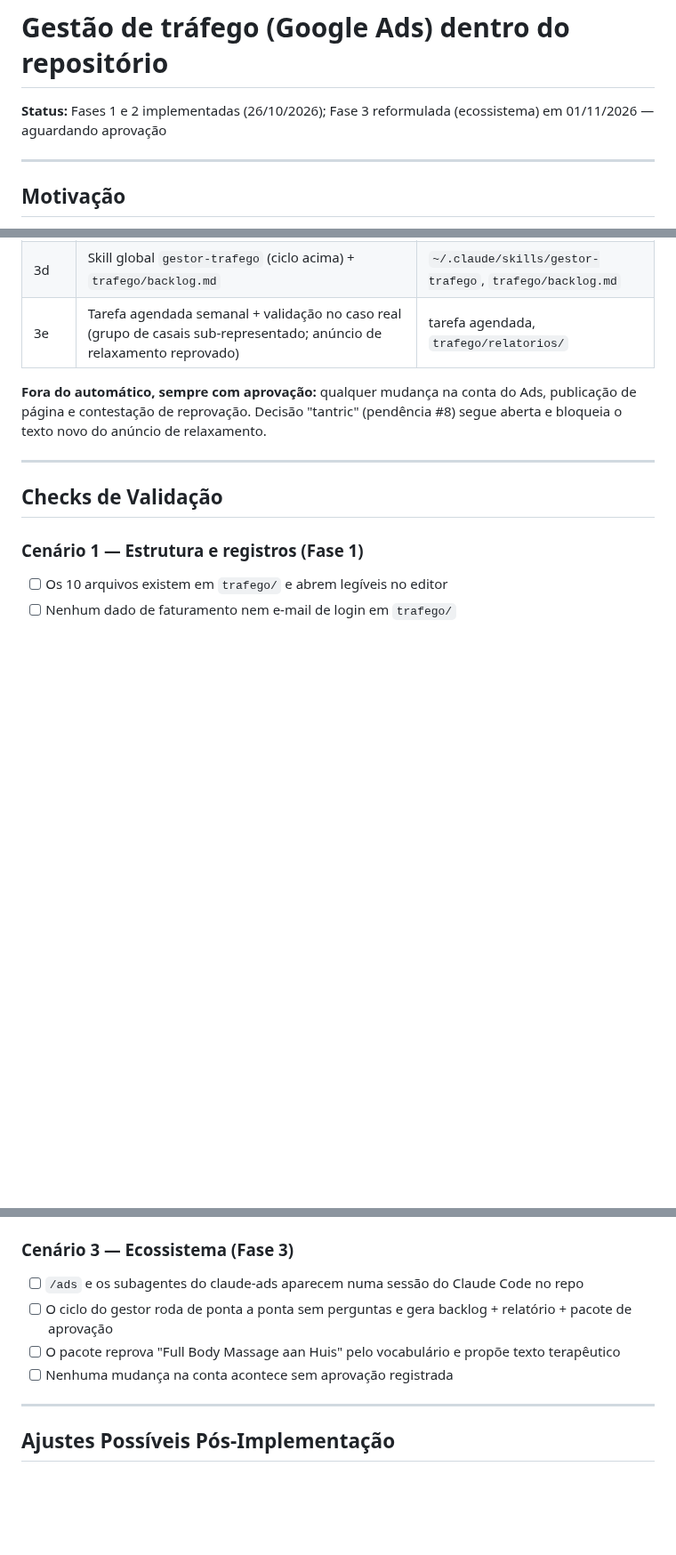
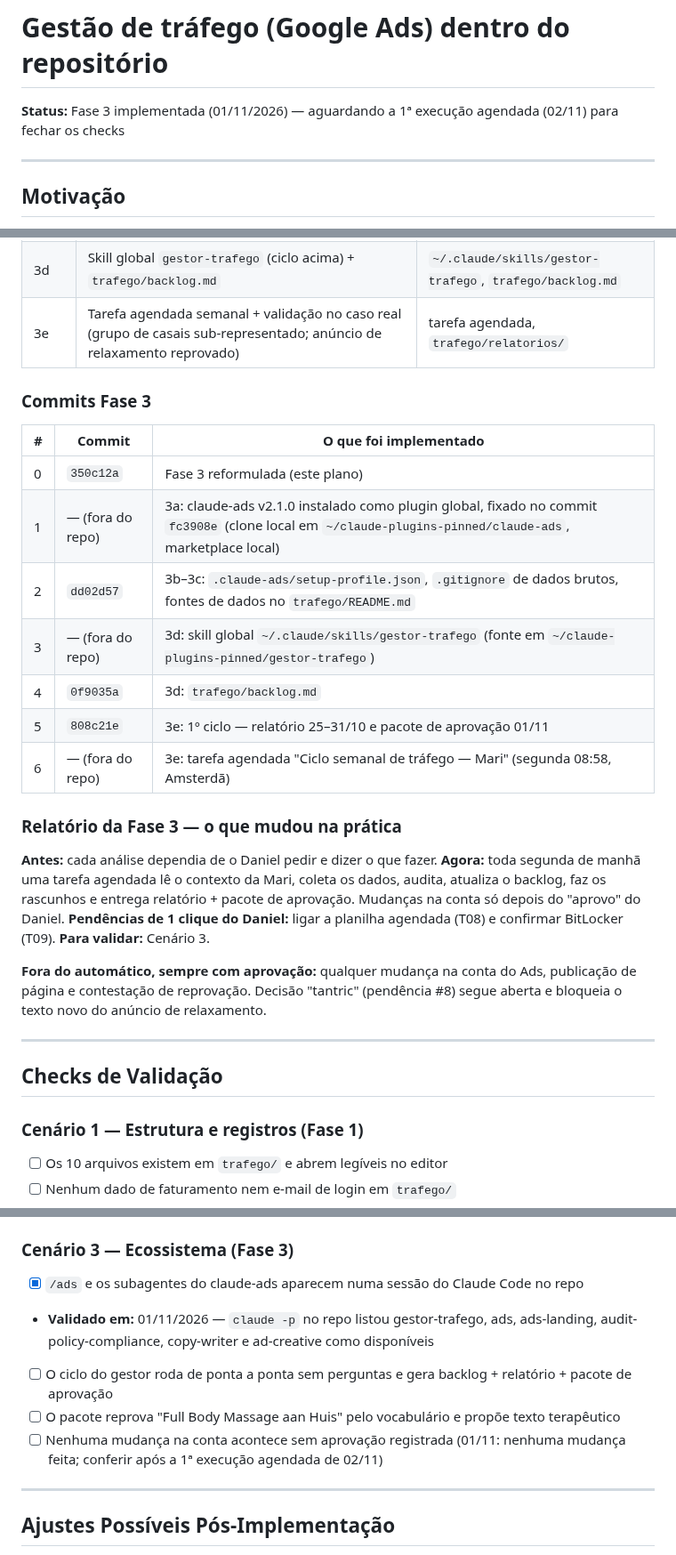
Before and after one commit to danielfranca47/mari-gomes-landing-pages, a Markdown page: docs/implementations/gestao-trafego.md, 3 parts joined by grey strips. Shown at 89% size. Drawn GitHub-style; blank space fills up the shorter version.

Commit message:
docs: registra commits, relatório e checks da Fase 3 (ecossistema de tráfego)
Co-Authored-By: Claude Opus 5.5 <noreply@anthropic.com>
Claude-Session: https://claude.ai/code/session_01AdbgLkNdwgutuRFXgRzt3E

```diff
--- a/docs/implementations/gestao-trafego.md
+++ b/docs/implementations/gestao-trafego.md
@@ -1,6 +1,6 @@
 # Gestão de tráfego (Google Ads) dentro do repositório
 
-**Status:** Fases 1 e 2 implementadas (26/10/2026); Fase 3 reformulada (ecossistema) em 01/11/2026 — aguardando aprovação
+**Status:** Fase 3 implementada (01/11/2026) — aguardando a 1ª execução agendada (02/11) para fechar os checks
 
 ---
 
@@ -192,6 +192,28 @@ Por cliente (repo do cliente)
 | 3d | Skill global `gestor-trafego` (ciclo acima) + `trafego/backlog.md` | `~/.claude/skills/gestor-trafego`, `trafego/backlog.md` |
 | 3e | Tarefa agendada semanal + validação no caso real (grupo de casais sub-representado; anúncio de relaxamento reprovado) | tarefa agendada, `trafego/relatorios/` |
 
+### Commits Fase 3
+
+| # | Commit | O que foi implementado |
+|---|---|---|
+| 0 | `350c12a` | Fase 3 reformulada (este plano) |
+| 1 | — (fora do repo) | 3a: claude-ads v2.1.0 instalado como plugin global, fixado no commit `fc3908e` (clone local em `~/claude-plugins-pinned/claude-ads`, marketplace local) |
+| 2 | `dd02d57` | 3b–3c: `.claude-ads/setup-profile.json`, `.gitignore` de dados brutos, fontes de dados no `trafego/README.md` |
+| 3 | — (fora do repo) | 3d: skill global `~/.claude/skills/gestor-trafego` (fonte em `~/claude-plugins-pinned/gestor-trafego`) |
+| 4 | `0f9035a` | 3d: `trafego/backlog.md` |
+| 5 | `808c21e` | 3e: 1º ciclo — relatório 25–31/10 e pacote de aprovação 01/11 |
+| 6 | — (fora do repo) | 3e: tarefa agendada "Ciclo semanal de tráfego — Mari" (segunda 08:58, Amsterdã) |
+
+### Relatório da Fase 3 — o que mudou na prática
+
+**Antes:** cada análise dependia de o Daniel pedir e dizer o que fazer.
+**Agora:** toda segunda de manhã uma tarefa agendada lê o contexto da Mari, coleta
+os dados, audita, atualiza o backlog, faz os rascunhos e entrega relatório +
+pacote de aprovação. Mudanças na conta só depois do "aprovo" do Daniel.
+**Pendências de 1 clique do Daniel:** ligar a planilha agendada (T08) e confirmar
+BitLocker (T09).
+**Para validar:** Cenário 3.
+
 **Fora do automático, sempre com aprovação:** qualquer mudança na conta do Ads,
 publicação de página e contestação de reprovação. Decisão "tantric" (pendência #8)
 segue aberta e bloqueia o texto novo do anúncio de relaxamento.
@@ -211,10 +233,11 @@ segue aberta e bloqueia o texto novo do anúncio de relaxamento.
 - [ ] Pedido de "mudar anúncio" leva o Claude a consultar `vocabulario.md` e registrar em `alteracoes.md`
 
 ### Cenário 3 — Ecossistema (Fase 3)
-- [ ] `/ads` e os subagentes do claude-ads aparecem numa sessão do Claude Code no repo
+- [x] `/ads` e os subagentes do claude-ads aparecem numa sessão do Claude Code no repo
+- **Validado em:** 01/11/2026 — `claude -p` no repo listou gestor-trafego, ads, ads-landing, audit-policy-compliance, copy-writer e ad-creative como disponíveis
 - [ ] O ciclo do gestor roda de ponta a ponta sem perguntas e gera backlog + relatório + pacote de aprovação
 - [ ] O pacote reprova "Full Body Massage aan Huis" pelo vocabulário e propõe texto terapêutico
-- [ ] Nenhuma mudança na conta acontece sem aprovação registrada
+- [ ] Nenhuma mudança na conta acontece sem aprovação registrada (01/11: nenhuma mudança feita; conferir após a 1ª execução agendada de 02/11)
 
 ---
 
```
